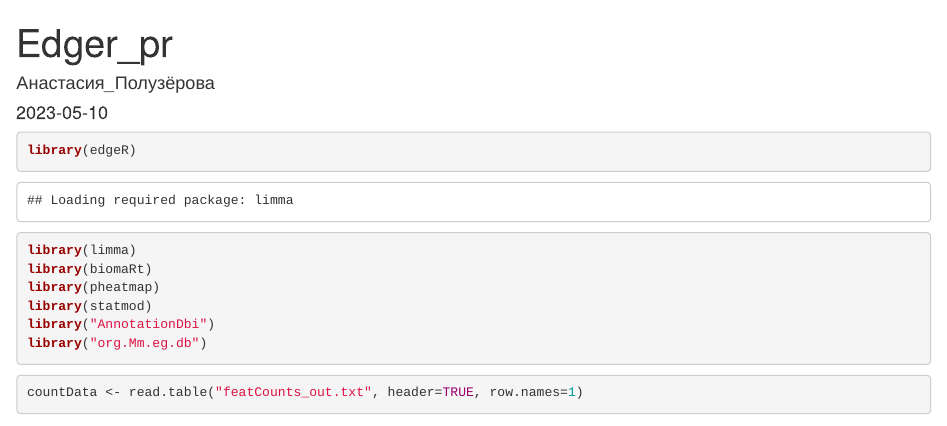
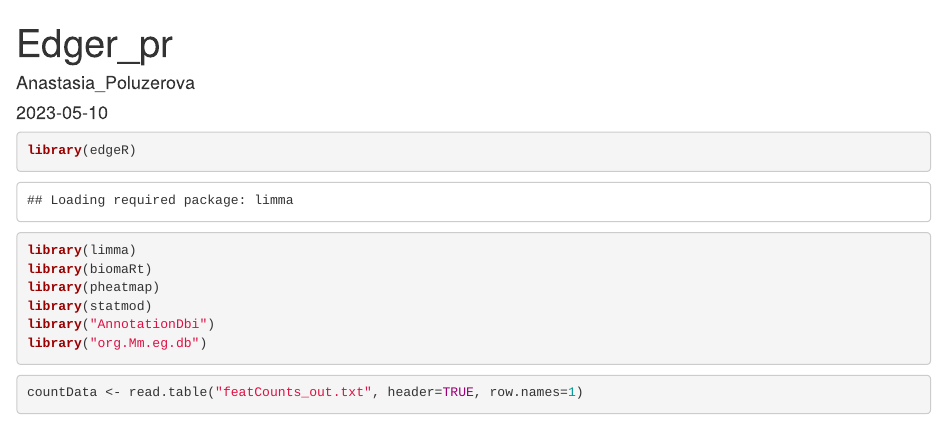
Before and after one commit to Nastasista/R_lmna, an R Markdown document (EdgeR_feature_counts.Rmd): the page in a window 1100 px wide, from its top. Rendered offline with R 4.5, knitr and Pandoc, with nearby package versions; some code elsewhere in the file could not run offline.

Commit message:
Update EdgeR_feature_counts.Rmd

```diff
--- a/EdgeR_feature_counts.Rmd
+++ b/EdgeR_feature_counts.Rmd
@@ -1,6 +1,6 @@
 ---
 title: "Edger_pr"
-author: "Анастасия_Полузёрова"
+author: "Anastasia_Poluzerova"
 date: "2023-05-10"
 output:
   word_document: default
```
